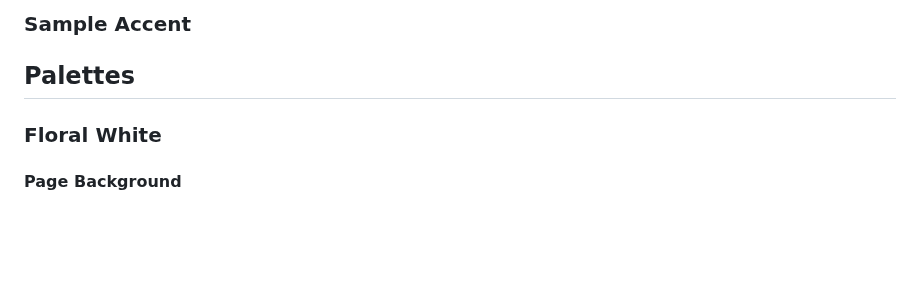
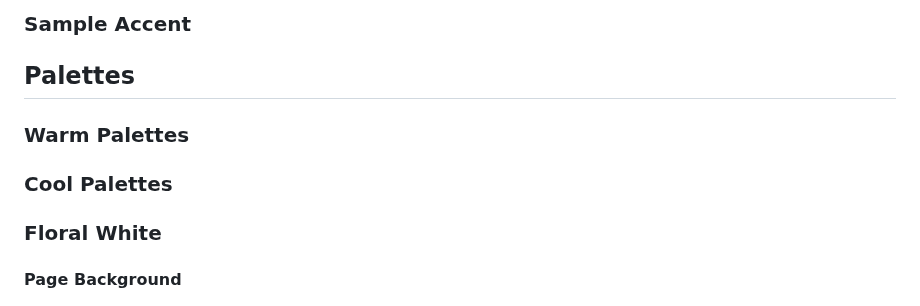
Before and after one commit to theoliverlear/Sigwarth-Software-Website, a Markdown page: OliverLearSoftwareWebsite/COLOR.md, the part around the change. Rendered like a GitHub page; blank space fills up the shorter version.

Commit message:
Add palette type headings

```diff
--- a/OliverLearSoftwareWebsite/COLOR.md
+++ b/OliverLearSoftwareWebsite/COLOR.md
@@ -140,6 +140,8 @@ are:
 </section>
 
 ## Palettes
+### Warm Palettes
+### Cool Palettes
 <section style="width: 975px; height: 100px;
                 margin: 1%;
                 padding: 0;
```
